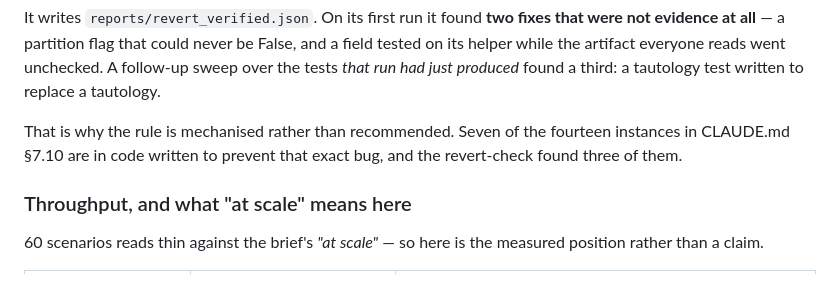
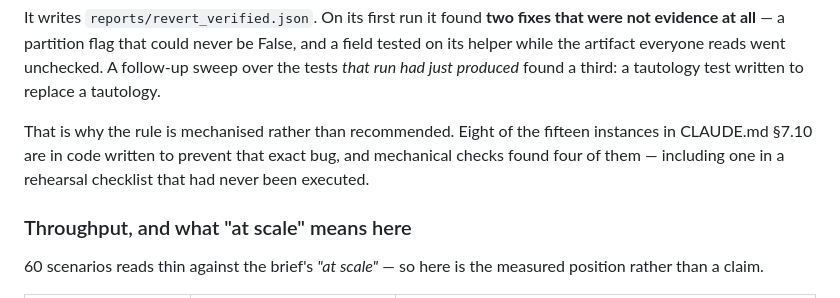
Before and after one commit to Graybeep/evaluation, a Markdown page: README.md, the part around the change. Rendered like a GitHub page.

```diff
--- a/README.md
+++ b/README.md
@@ -205,9 +205,9 @@ its helper while the artifact everyone reads went unchecked. A follow-up sweep o
 tests *that run had just produced* found a third: a tautology test written to replace a
 tautology.
 
-That is why the rule is mechanised rather than recommended. Seven of the fourteen instances
-in CLAUDE.md §7.10 are in code written to prevent that exact bug, and the revert-check found
-three of them.
+That is why the rule is mechanised rather than recommended. Eight of the fifteen instances
+in CLAUDE.md §7.10 are in code written to prevent that exact bug, and mechanical checks
+found four of them — including one in a rehearsal checklist that had never been executed.
 
 ### Throughput, and what "at scale" means here
 
```
Also changed, not shown: CLAUDE.md (+10 -8 lines), DEMO.md (+35 -17 lines).
